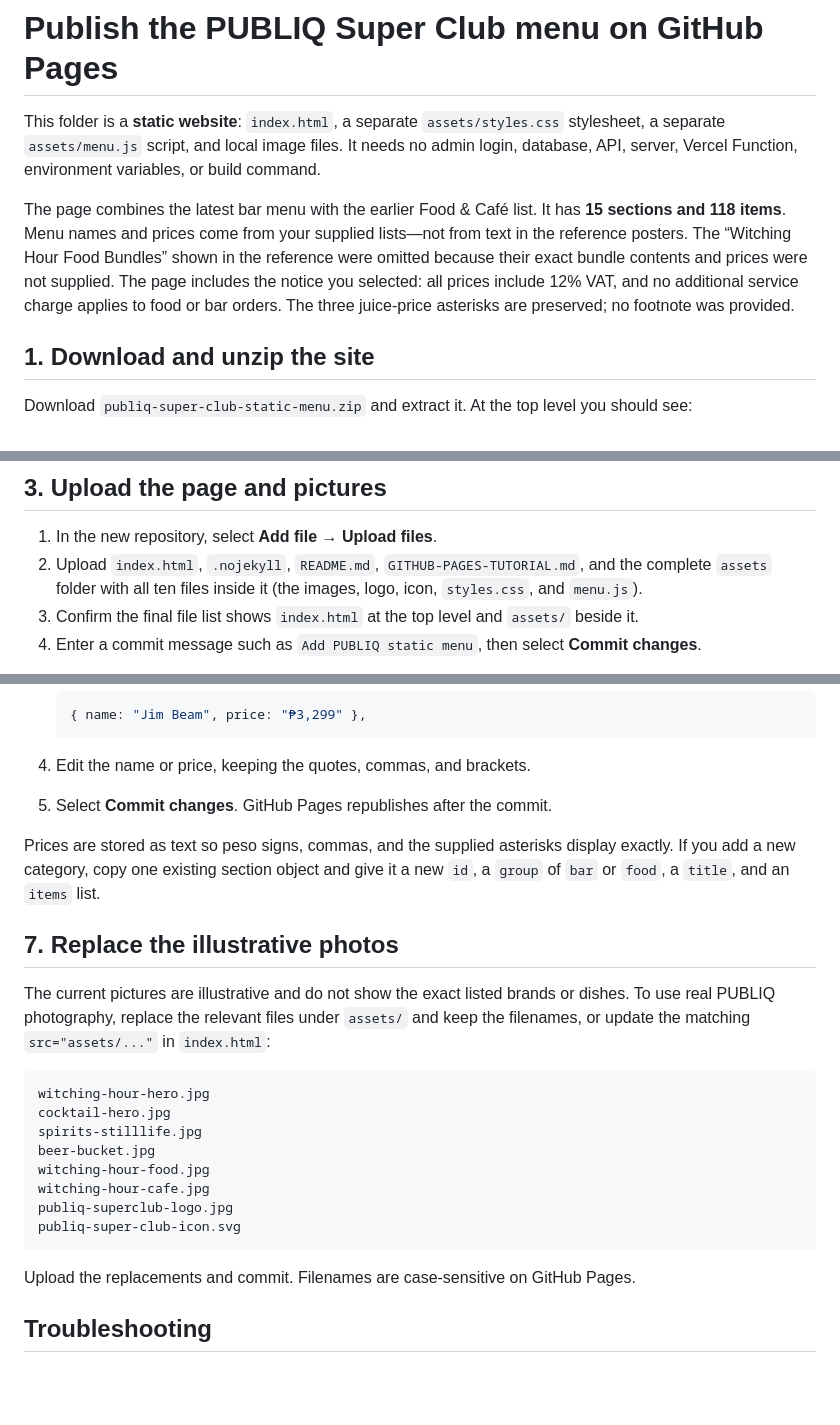
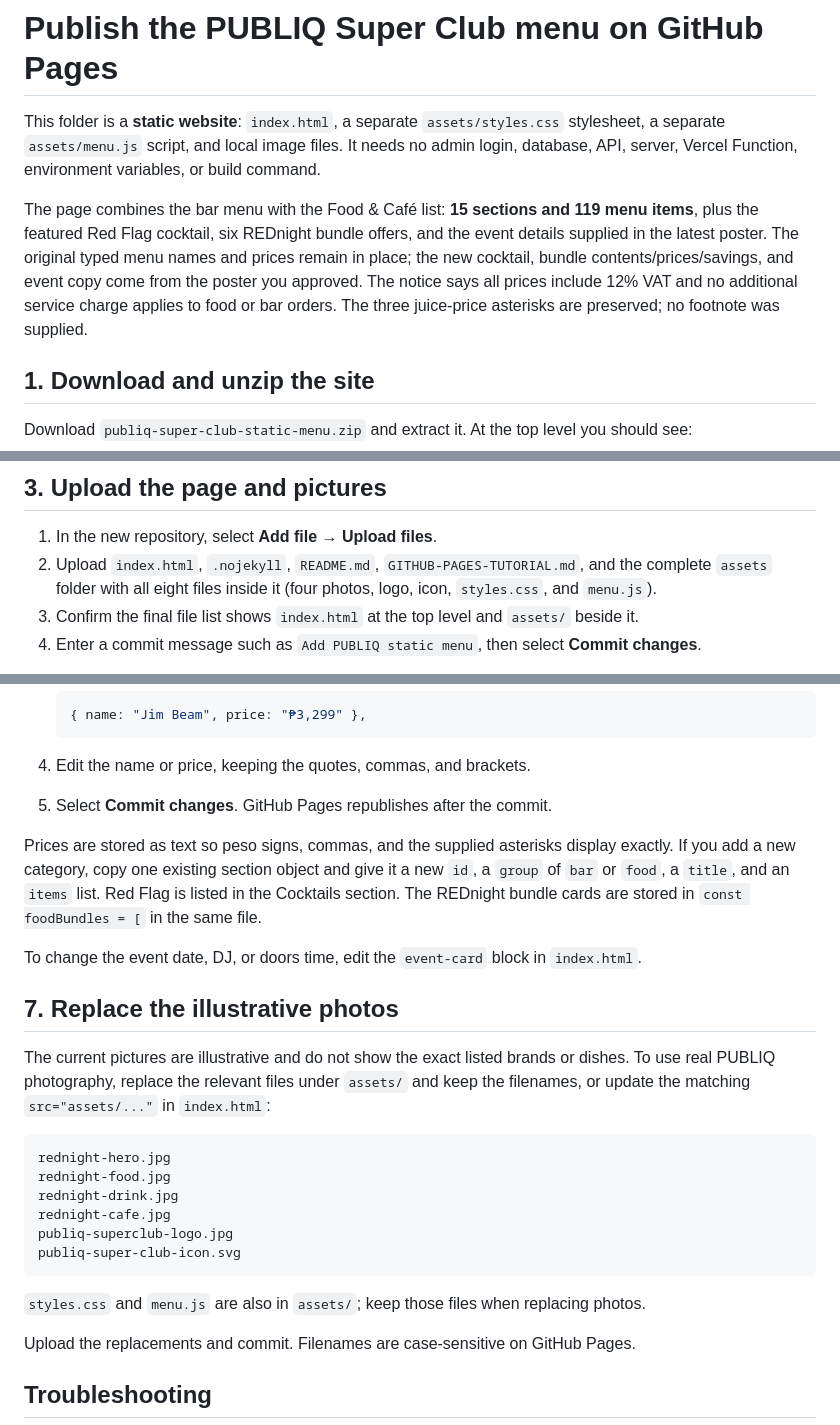
Before and after one commit to Sammuel5/PUBLIQ, a Markdown page: GITHUB-PAGES-TUTORIAL.md, 3 parts joined by grey strips. Drawn GitHub-style; blank space fills up the shorter version.

````diff
--- a/GITHUB-PAGES-TUTORIAL.md
+++ b/GITHUB-PAGES-TUTORIAL.md
@@ -2,7 +2,7 @@
 
 This folder is a **static website**: `index.html`, a separate `assets/styles.css` stylesheet, a separate `assets/menu.js` script, and local image files. It needs no admin login, database, API, server, Vercel Function, environment variables, or build command.
 
-The page combines the latest bar menu with the earlier Food & Café list. It has **15 sections and 118 items**. Menu names and prices come from your supplied lists—not from text in the reference posters. The “Witching Hour Food Bundles” shown in the reference were omitted because their exact bundle contents and prices were not supplied. The page includes the notice you selected: all prices include 12% VAT, and no additional service charge applies to food or bar orders. The three juice-price asterisks are preserved; no footnote was provided.
+The page combines the bar menu with the Food & Café list: **15 sections and 119 menu items**, plus the featured Red Flag cocktail, six REDnight bundle offers, and the event details supplied in the latest poster. The original typed menu names and prices remain in place; the new cocktail, bundle contents/prices/savings, and event copy come from the poster you approved. The notice says all prices include 12% VAT and no additional service charge applies to food or bar orders. The three juice-price asterisks are preserved; no footnote was supplied.
 
 ## 1. Download and unzip the site
 
@@ -32,7 +32,7 @@ Use a new, clean repository for this static version. Do not upload the old serve
 ## 3. Upload the page and pictures
 
 1. In the new repository, select **Add file** → **Upload files**.
-2. Upload `index.html`, `.nojekyll`, `README.md`, `GITHUB-PAGES-TUTORIAL.md`, and the complete `assets` folder with all ten files inside it (the images, logo, icon, `styles.css`, and `menu.js`).
+2. Upload `index.html`, `.nojekyll`, `README.md`, `GITHUB-PAGES-TUTORIAL.md`, and the complete `assets` folder with all eight files inside it (four photos, logo, icon, `styles.css`, and `menu.js`).
 3. Confirm the final file list shows `index.html` at the top level and `assets/` beside it.
 4. Enter a commit message such as `Add PUBLIQ static menu`, then select **Commit changes**.
 
@@ -71,22 +71,24 @@ Replace `YOUR-GITHUB-USERNAME` with your GitHub username and adjust the reposito
 4. Edit the name or price, keeping the quotes, commas, and brackets.
 5. Select **Commit changes**. GitHub Pages republishes after the commit.
 
-Prices are stored as text so peso signs, commas, and the supplied asterisks display exactly. If you add a new category, copy one existing section object and give it a new `id`, a `group` of `bar` or `food`, a `title`, and an `items` list.
+Prices are stored as text so peso signs, commas, and the supplied asterisks display exactly. If you add a new category, copy one existing section object and give it a new `id`, a `group` of `bar` or `food`, a `title`, and an `items` list. Red Flag is listed in the Cocktails section. The REDnight bundle cards are stored in `const foodBundles = [` in the same file.
+
+To change the event date, DJ, or doors time, edit the `event-card` block in `index.html`.
 
 ## 7. Replace the illustrative photos
 
 The current pictures are illustrative and do not show the exact listed brands or dishes. To use real PUBLIQ photography, replace the relevant files under `assets/` and keep the filenames, or update the matching `src="assets/..."` in `index.html`:
 
 ```text
-witching-hour-hero.jpg
-cocktail-hero.jpg
-spirits-stilllife.jpg
-beer-bucket.jpg
-witching-hour-food.jpg
-witching-hour-cafe.jpg
+rednight-hero.jpg
+rednight-food.jpg
+rednight-drink.jpg
+rednight-cafe.jpg
 publiq-superclub-logo.jpg
 publiq-super-club-icon.svg
 ```
+
+`styles.css` and `menu.js` are also in `assets/`; keep those files when replacing photos.
 
 Upload the replacements and commit. Filenames are case-sensitive on GitHub Pages.
 
````
Also changed, not shown: README.md (+24 -14 lines), assets/rednight-cafe.jpg (added), assets/rednight-drink.jpg (added), assets/rednight-food.jpg (added), assets/rednight-hero.jpg (added), 3 other files.
